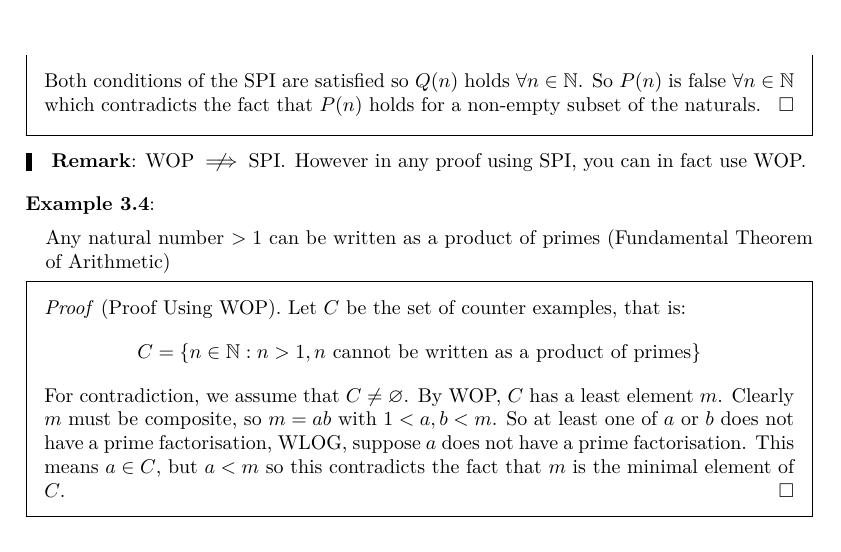
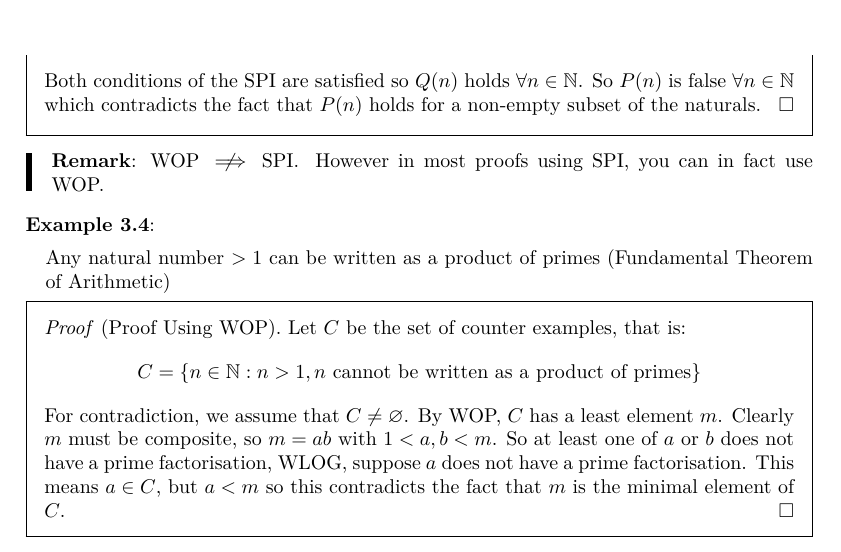
Before and after one commit to ras257/cam-notes, a LaTeX thesis (IA/michaelmas/NumbersAndSets/main.tex, which reads IA/michaelmas/NumbersAndSets/chapters/3-NaturalIntegerRational.tex): part of page 20 of 21, cut so that both start at the same text. Compiled offline with pdfLaTeX.

Commit message:
Fix error

```diff
--- a/IA/michaelmas/NumbersAndSets/chapters/3-NaturalIntegerRational.tex
+++ b/IA/michaelmas/NumbersAndSets/chapters/3-NaturalIntegerRational.tex
@@ -92,7 +92,7 @@ The above ordering of $\N$ satisfies a special property called the ``Well Orderi
 \end{proof}
 \begin{remark}
   $\text{WOP} \centernot\implies \text{SPI}$.
-  However in any proof using SPI, you can in fact use WOP.
+  However in most proofs using SPI, you can in fact use WOP.
 \end{remark}
 \begin{example}
   Any natural number $>1$ can be written as a product of primes (Fundamental Theorem of Arithmetic)
```
